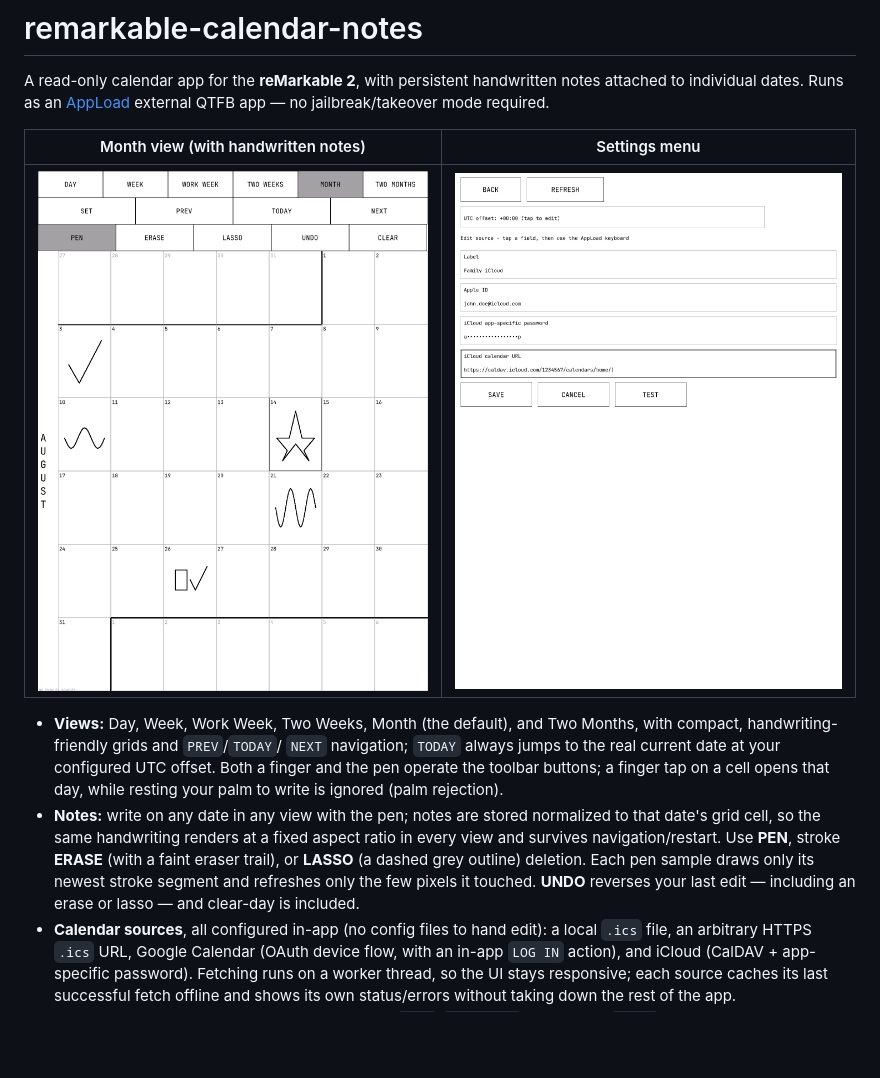
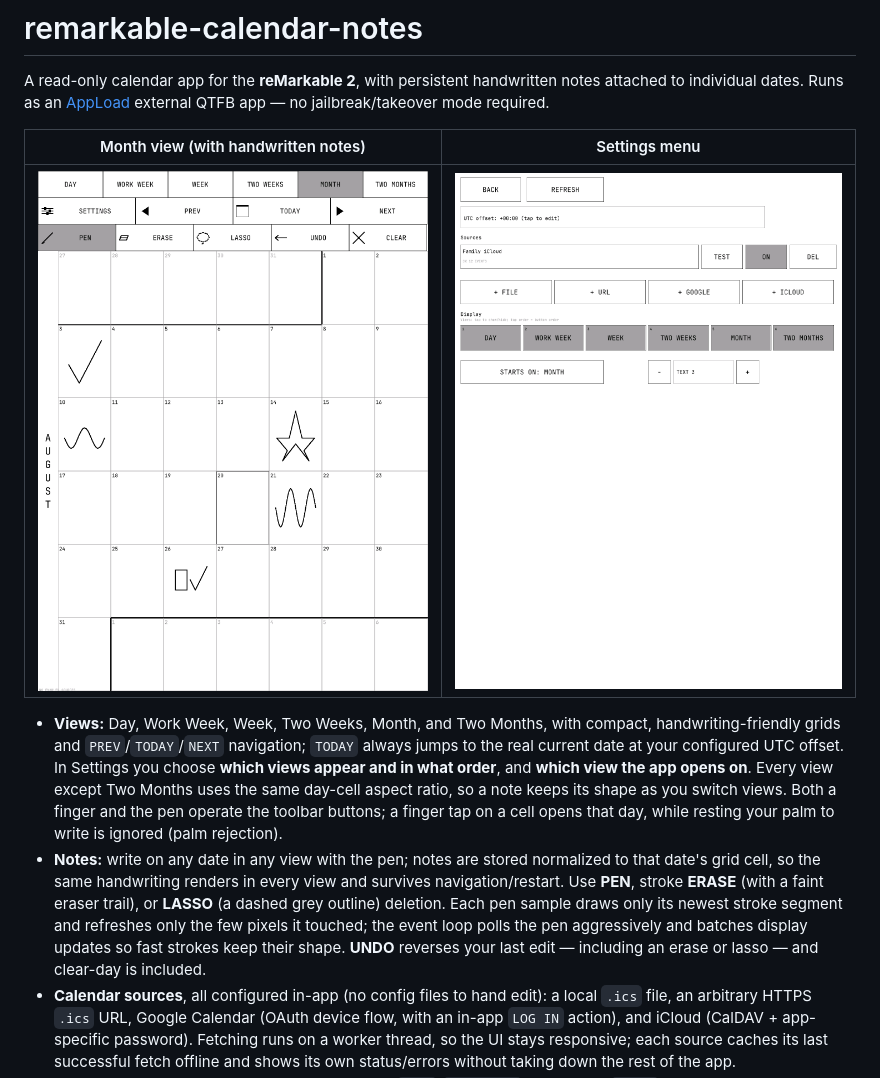
Before and after one commit to astafan8/remarkable-calendar-notes, a Markdown page: README.md, the part around the change. GitHub-like rendering; pictures changed too: docs/screenshots/month.png, docs/screenshots/settings.png; blank space fills up the shorter version.

```diff
--- a/README.md
+++ b/README.md
@@ -8,20 +8,24 @@ external QTFB app — no jailbreak/takeover mode required.
 | --- | --- |
 | [![Month view with handwritten notes](docs/screenshots/month.png)](docs/screenshots/month.png) | [![Settings menu](docs/screenshots/settings.png)](docs/screenshots/settings.png) |
 
-- **Views:** Day, Week, Work Week, Two Weeks, Month (the default), and Two
-  Months, with compact, handwriting-friendly grids and `PREV`/`TODAY`/
-  `NEXT` navigation; `TODAY` always jumps to the real current date at your
-  configured UTC offset. Both a finger and the pen operate the toolbar
-  buttons; a finger tap on a cell opens that day, while resting your palm
-  to write is ignored (palm rejection).
+- **Views:** Day, Work Week, Week, Two Weeks, Month, and Two Months, with
+  compact, handwriting-friendly grids and `PREV`/`TODAY`/`NEXT`
+  navigation; `TODAY` always jumps to the real current date at your
+  configured UTC offset. In Settings you choose **which views appear and in
+  what order**, and **which view the app opens on**. Every view except Two
+  Months uses the same day-cell aspect ratio, so a note keeps its shape as
+  you switch views. Both a finger and the pen operate the toolbar buttons;
+  a finger tap on a cell opens that day, while resting your palm to write
+  is ignored (palm rejection).
 - **Notes:** write on any date in any view with the pen; notes are stored
   normalized to that date's grid cell, so the same handwriting renders
-  at a fixed aspect ratio in every view and survives navigation/restart.
+  in every view and survives navigation/restart.
   Use **PEN**, stroke **ERASE** (with a faint eraser trail), or **LASSO**
   (a dashed grey outline) deletion. Each pen sample draws only its newest
-  stroke segment and refreshes only the few pixels it touched. **UNDO**
-  reverses your last edit — including an erase or lasso — and clear-day is
-  included.
+  stroke segment and refreshes only the few pixels it touched; the event
+  loop polls the pen aggressively and batches display updates so fast
+  strokes keep their shape. **UNDO** reverses your last edit — including an
+  erase or lasso — and clear-day is included.
 - **Calendar sources**, all configured in-app (no config files to hand
   edit): a local `.ics` file, an arbitrary HTTPS `.ics` URL, Google
   Calendar (OAuth device flow, with an in-app `LOG IN` action), and iCloud
```
Also changed, not shown: docs/LIMITATIONS.md (+5 -0 lines), 9 other files.
